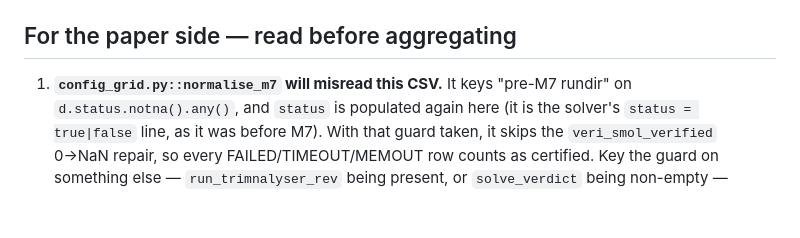
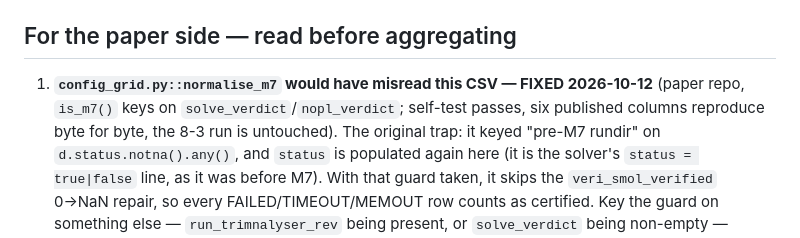
Before and after one commit to ArthurGontierPro/trimnalyser, a Markdown page: docs/runs/resolv-rerun-2026-10-12.md, the part around the change. GitHub-like rendering; blank space fills up the shorter version.

Commit message:
Run doc: the paper-side status guard is fixed
Co-Authored-By: Claude Fable 5.1 <noreply@anthropic.com>

```diff
--- a/docs/runs/resolv-rerun-2026-10-12.md
+++ b/docs/runs/resolv-rerun-2026-10-12.md
@@ -69,7 +69,9 @@ with `run LIMITS …`, `run SOLVER …`, `run FLAGS …`, `run RESOLV_GATE verip
 
 ## For the paper side — read before aggregating
 
-1. **`config_grid.py::normalise_m7` will misread this CSV.** It keys "pre-M7 rundir" on
+1. **`config_grid.py::normalise_m7` would have misread this CSV — FIXED 2026-10-12** (paper
+   repo, `is_m7()` keys on `solve_verdict`/`nopl_verdict`; self-test passes, six published
+   columns reproduce byte for byte, the 8-3 run is untouched). The original trap: it keyed "pre-M7 rundir" on
    `d.status.notna().any()`, and `status` is populated again here (it is the solver's
    `status = true|false` line, as it was before M7). With that guard taken, it skips the
    `veri_smol_verified` 0→NaN repair, so every FAILED/TIMEOUT/MEMOUT row counts as certified.
```
